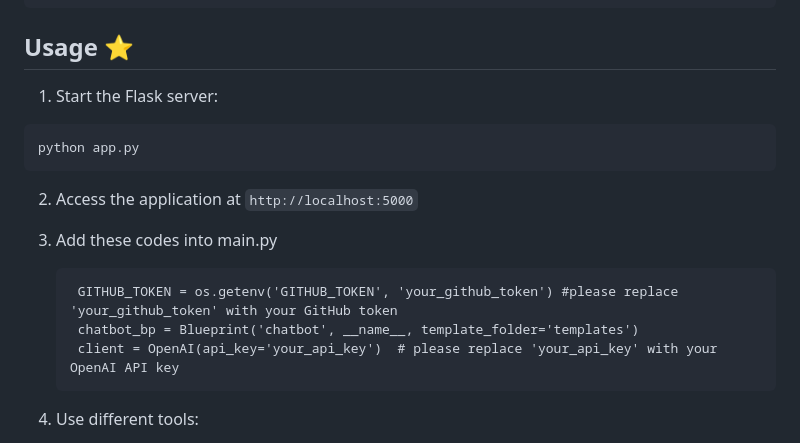
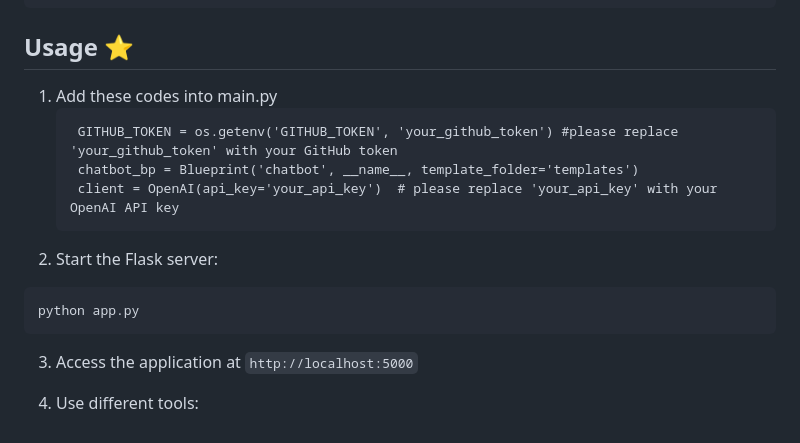
Before and after one commit to ChelseaYanxin/CodeWhisper-ASR-AI, a Markdown page: README.md, the part around the change. Drawn GitHub-style.

````diff
--- a/README.md
+++ b/README.md
@@ -132,20 +132,19 @@ OPENAI_API_KEY=your_openai_api_key
 ```
 
 ## Usage :star:
-
-1. Start the Flask server:
-```bash
-python app.py
-```
-
-2. Access the application at `http://localhost:5000`
-
-3. Add these codes into main.py
+1. Add these codes into main.py
    ```
     GITHUB_TOKEN = os.getenv('GITHUB_TOKEN', 'your_github_token') #please replace 'your_github_token' with your GitHub token
     chatbot_bp = Blueprint('chatbot', __name__, template_folder='templates')
     client = OpenAI(api_key='your_api_key')  # please replace 'your_api_key' with your OpenAI API key
    ```
+2. Start the Flask server:
+```bash
+python app.py
+```
+
+3. Access the application at `http://localhost:5000`
+
 4. Use different tools:
    - Upload PDFs for text extraction
    - Record or upload audio for transcription
````
